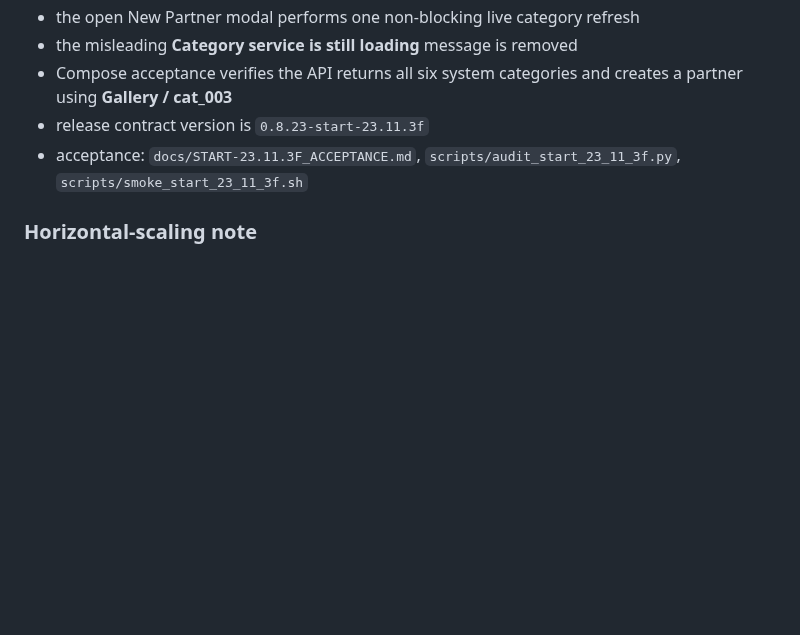
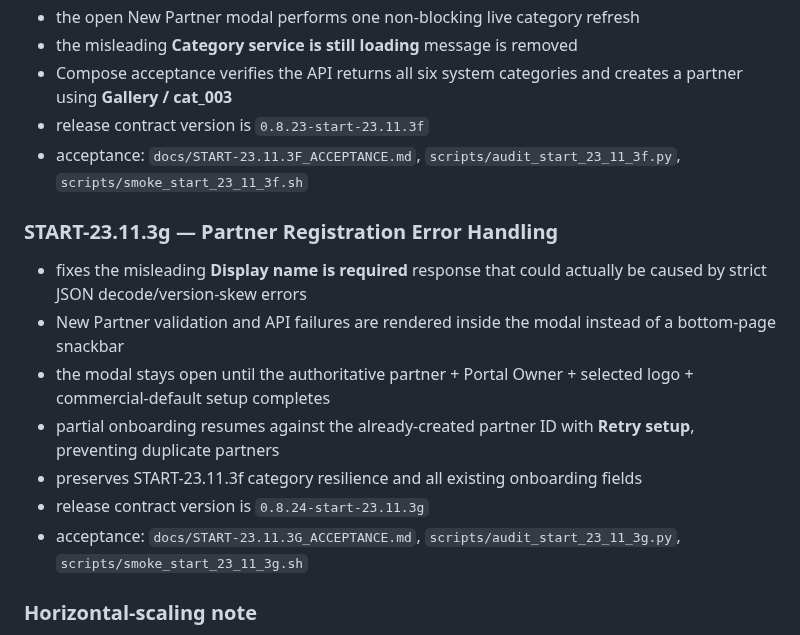
Before and after one commit to himatecorp2025/himate-system, a Markdown page: README.md, the part around the change. Drawn GitHub-style; blank space fills up the shorter version.

Commit message:
START-23.11.3g document partner registration error handling

```diff
--- a/README.md
+++ b/README.md
@@ -392,6 +392,15 @@ The architecture remains microservice/container based. It is **not** being colla
 - release contract version is `0.8.23-start-23.11.3f`
 - acceptance: `docs/START-23.11.3F_ACCEPTANCE.md`, `scripts/audit_start_23_11_3f.py`, `scripts/smoke_start_23_11_3f.sh`
 
+### START-23.11.3g — Partner Registration Error Handling
+- fixes the misleading **Display name is required** response that could actually be caused by strict JSON decode/version-skew errors
+- New Partner validation and API failures are rendered inside the modal instead of a bottom-page snackbar
+- the modal stays open until the authoritative partner + Portal Owner + selected logo + commercial-default setup completes
+- partial onboarding resumes against the already-created partner ID with **Retry setup**, preventing duplicate partners
+- preserves START-23.11.3f category resilience and all existing onboarding fields
+- release contract version is `0.8.24-start-23.11.3g`
+- acceptance: `docs/START-23.11.3G_ACCEPTANCE.md`, `scripts/audit_start_23_11_3g.py`, `scripts/smoke_start_23_11_3g.sh`
+
 ### Horizontal-scaling note
 The service boundaries and containers allow independent scaling, but high-load production still requires shared/distributed implementations for concerns that are currently process-local, especially login throttling and any durability-sensitive asynchronous buffering. Those are explicit scaling gates rather than reasons to return to a monolith.
 
```
